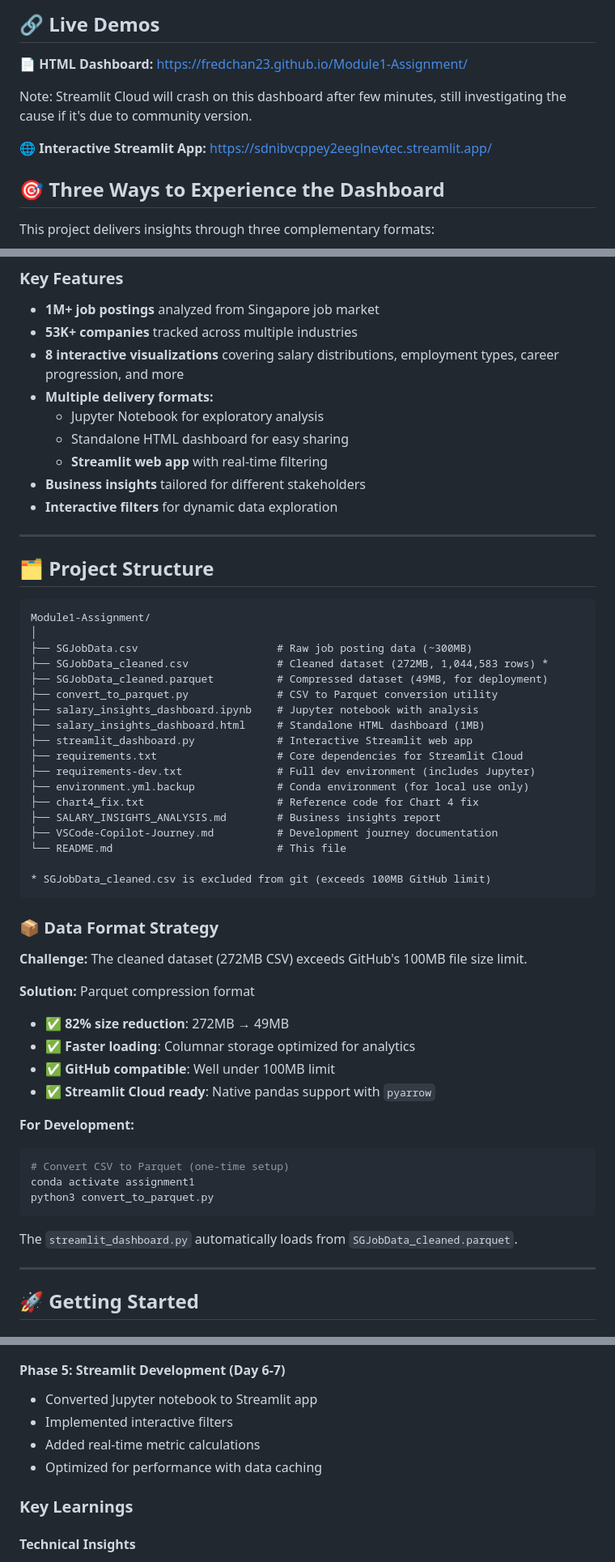
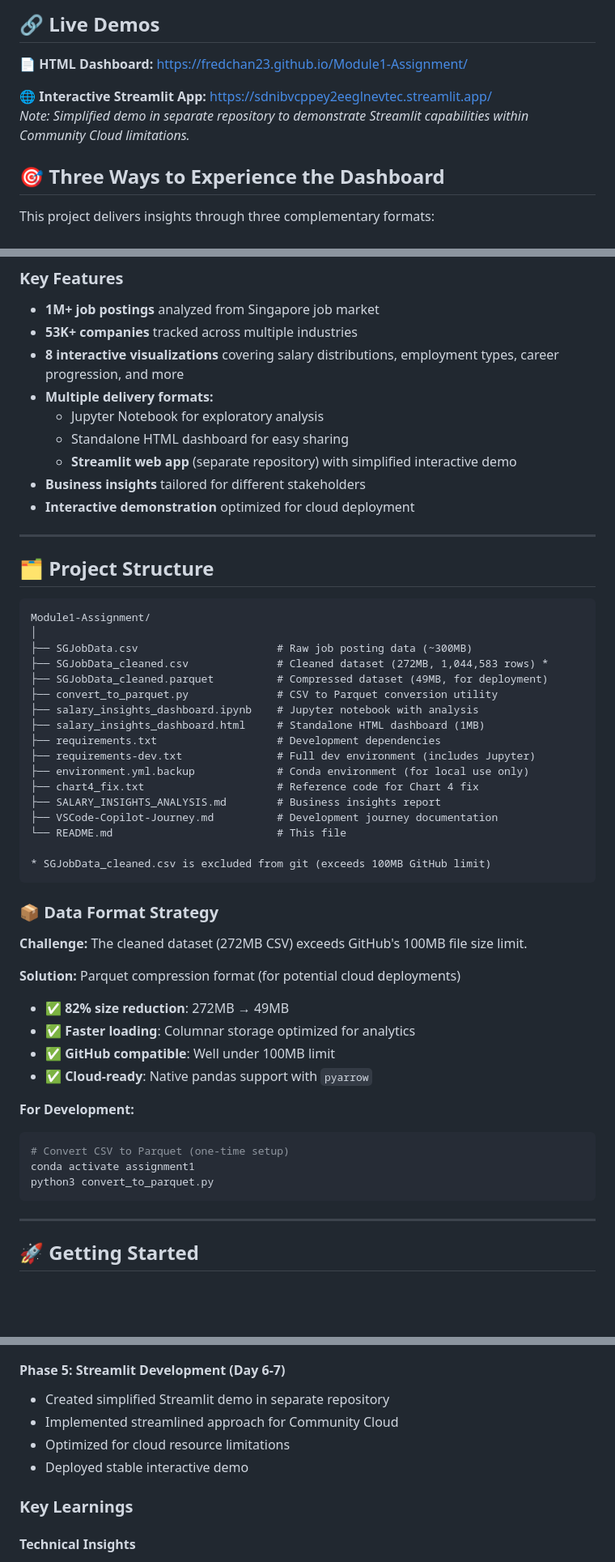
Before and after one commit to fredchan23/Module1-Assignment, a Markdown page: README.md, 3 parts joined by grey strips. Shown at 81% size. GitHub-like rendering; blank space fills up the shorter version.

````diff
--- a/README.md
+++ b/README.md
@@ -11,9 +11,8 @@ A comprehensive data analysis project analyzing 1M+ job postings from Singapore
 
 **📄 HTML Dashboard:** [https://fredchan23.github.io/Module1-Assignment/](https://fredchan23.github.io/Module1-Assignment/)
 
-Note: Streamlit Cloud will crash on this dashboard after few minutes, still investigating the cause if it's due to community version.
-
 **🌐 Interactive Streamlit App:** [https://sdnibvcppey2eeglnevtec.streamlit.app/](https://sdnibvcppey2eeglnevtec.streamlit.app/)
+*Note: Simplified demo in separate repository to demonstrate Streamlit capabilities within Community Cloud limitations.*
 
 
 ## 🎯 Three Ways to Experience the Dashboard
@@ -93,9 +92,9 @@ This project performs end-to-end data analysis on Singapore job market data, fro
 - **Multiple delivery formats:**
   - Jupyter Notebook for exploratory analysis
   - Standalone HTML dashboard for easy sharing
-  - **Streamlit web app** with real-time filtering
+  - **Streamlit web app** (separate repository) with simplified interactive demo
 - **Business insights** tailored for different stakeholders
-- **Interactive filters** for dynamic data exploration
+- **Interactive demonstration** optimized for cloud deployment
 
 ---
 
@@ -110,8 +109,7 @@ Module1-Assignment/
 ├── convert_to_parquet.py              # CSV to Parquet conversion utility
 ├── salary_insights_dashboard.ipynb    # Jupyter notebook with analysis
 ├── salary_insights_dashboard.html     # Standalone HTML dashboard (1MB)
-├── streamlit_dashboard.py             # Interactive Streamlit web app
-├── requirements.txt                   # Core dependencies for Streamlit Cloud
+├── requirements.txt                   # Development dependencies
 ├── requirements-dev.txt               # Full dev environment (includes Jupyter)
 ├── environment.yml.backup             # Conda environment (for local use only)
 ├── chart4_fix.txt                     # Reference code for Chart 4 fix
@@ -126,11 +124,11 @@ Module1-Assignment/
 
 **Challenge:** The cleaned dataset (272MB CSV) exceeds GitHub's 100MB file size limit.
 
-**Solution:** Parquet compression format
+**Solution:** Parquet compression format (for potential cloud deployments)
 - ✅ **82% size reduction**: 272MB → 49MB
 - ✅ **Faster loading**: Columnar storage optimized for analytics
 - ✅ **GitHub compatible**: Well under 100MB limit
-- ✅ **Streamlit Cloud ready**: Native pandas support with `pyarrow`
+- ✅ **Cloud-ready**: Native pandas support with `pyarrow`
 
 **For Development:**
 ```bash
@@ -138,8 +136,6 @@ Module1-Assignment/
 conda activate assignment1
 python3 convert_to_parquet.py
 ```
-
-The `streamlit_dashboard.py` automatically loads from `SGJobData_cleaned.parquet`.
 
 ---
 
@@ -406,10 +380,10 @@ This project was developed with extensive use of **GitHub Copilot in VS Code**,
 - Final HTML dashboard completed
 
 #### Phase 5: Streamlit Development (Day 6-7)
-- Converted Jupyter notebook to Streamlit app
-- Implemented interactive filters
-- Added real-time metric calculations
-- Optimized for performance with data caching
+- Created simplified Streamlit demo in separate repository
+- Implemented streamlined approach for Community Cloud
+- Optimized for cloud resource limitations
+- Deployed stable interactive demo
 
 ### Key Learnings
 
````
Also changed, not shown: other parts of README.md (+62 -98 lines).
